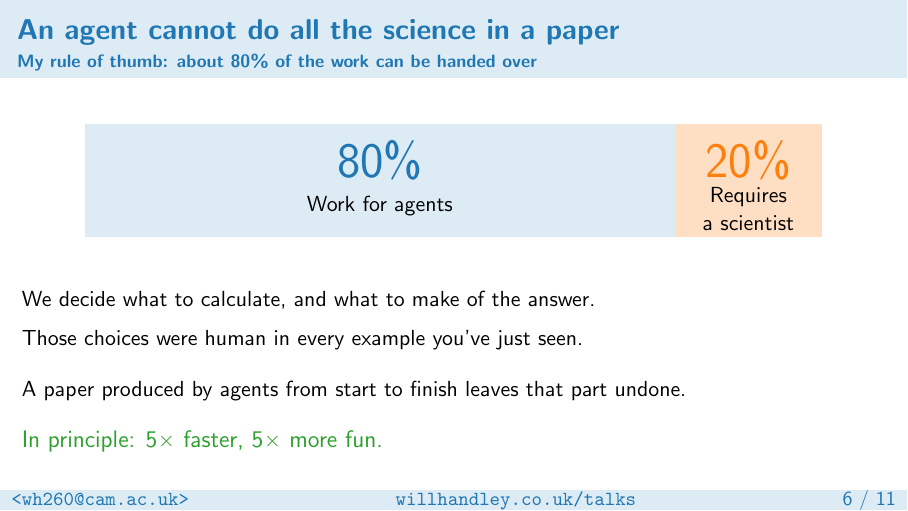
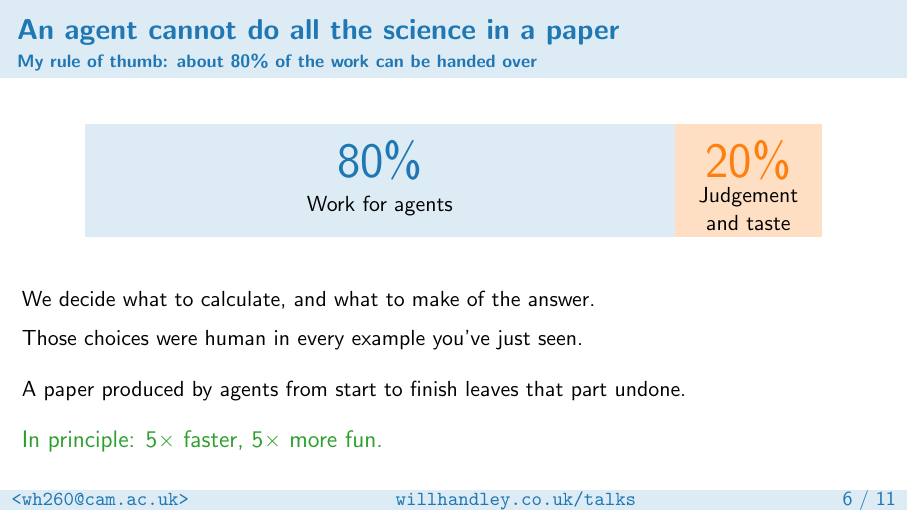
Before and after one commit to williamjameshandley/talks, LaTeX slides (will_handley.tex): page 7 of 12. Compiled offline with pdfLaTeX.

Commit message:
Name judgement and taste in the human fifth

```diff
--- a/will_handley.tex
+++ b/will_handley.tex
@@ -257,7 +257,7 @@
             \node at (5.2,1.35) {\Huge\textcolor{C0}{80\%}};
             \node at (5.2,0.55) {Work for agents};
             \node at (11.7,1.35) {\Huge\textcolor{C1}{20\%}};
-            \node[align=center] at (11.7,0.5) {Requires\\a scientist};
+            \node[align=center] at (11.7,0.5) {Judgement\\and taste};
         \end{tikzpicture}
     \end{center}
     \bigskip
```
